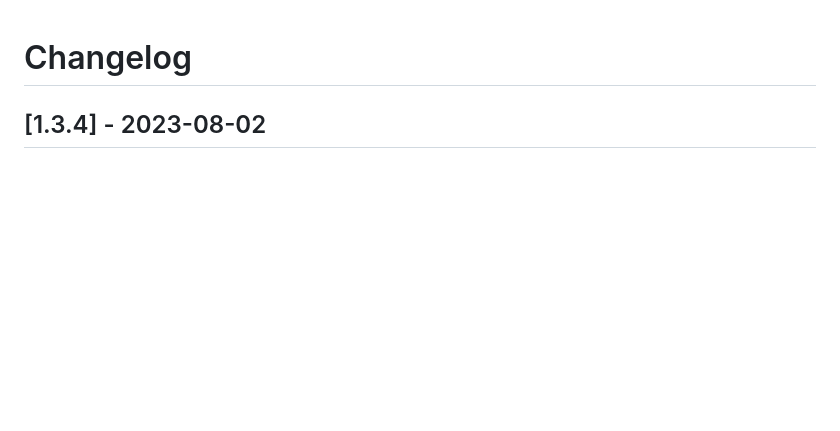
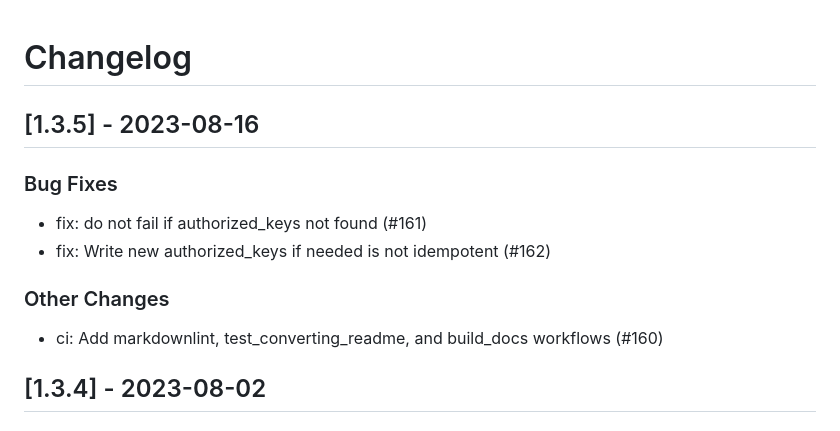
Before and after one commit to linux-system-roles/kdump, a Markdown page: CHANGELOG.md, the part around the change. Rendered like a GitHub page; blank space fills up the shorter version.

Commit message:
docs(changelog): version 1.3.5 [citest skip]
Create changelog update and release for version 1.3.5

Signed-off-by: Rich Megginson <rmeggins@redhat.com>

```diff
--- a/CHANGELOG.md
+++ b/CHANGELOG.md
@@ -1,5 +1,17 @@
 Changelog
 =========
+
+[1.3.5] - 2023-08-16
+--------------------
+
+### Bug Fixes
+
+- fix: do not fail if authorized_keys not found (#161)
+- fix: Write new authorized_keys if needed is not idempotent (#162)
+
+### Other Changes
+
+- ci: Add markdownlint, test_converting_readme, and build_docs workflows (#160)
 
 [1.3.4] - 2023-08-02
 --------------------
```
